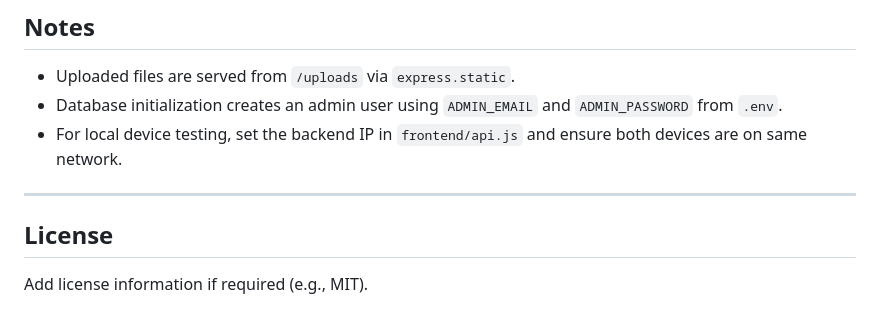
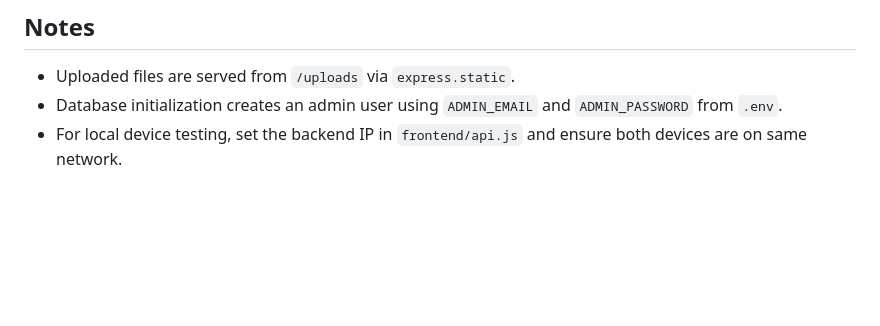
Before and after one commit to nipu2001/finalproject, a Markdown page: README.md, the part around the change. GitHub-like rendering; blank space fills up the shorter version.

Commit message:
EDIT README
Removed license section from README.

```diff
--- a/README.md
+++ b/README.md
@@ -122,9 +122,3 @@ Edit `frontend/api.js` to set `BASE_URL` to your backend IP (e.g., `http://<YOUR
 - Uploaded files are served from `/uploads` via `express.static`.
 - Database initialization creates an admin user using `ADMIN_EMAIL` and `ADMIN_PASSWORD` from `.env`.
 - For local device testing, set the backend IP in `frontend/api.js` and ensure both devices are on same network.
-
----
-
-## License
-
-Add license information if required (e.g., MIT).
```
